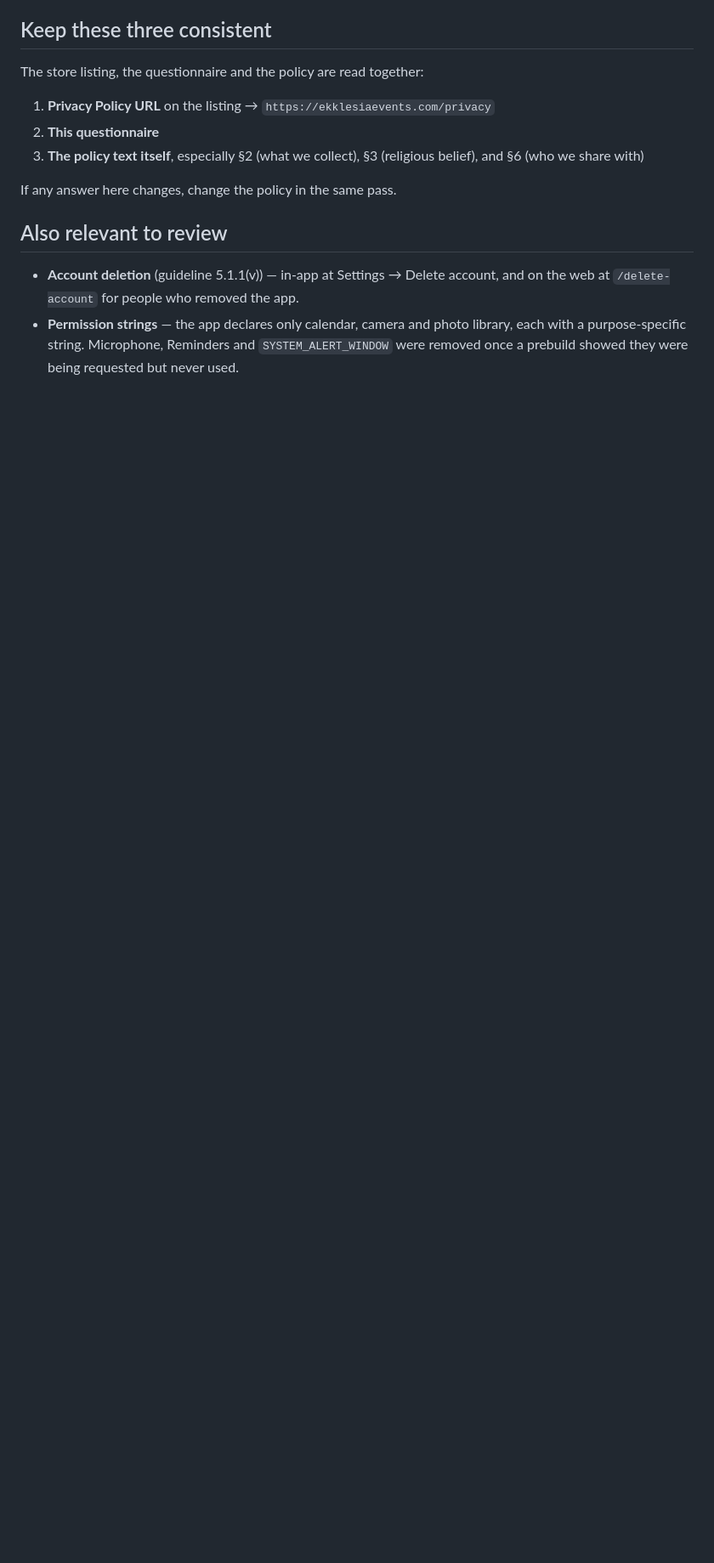
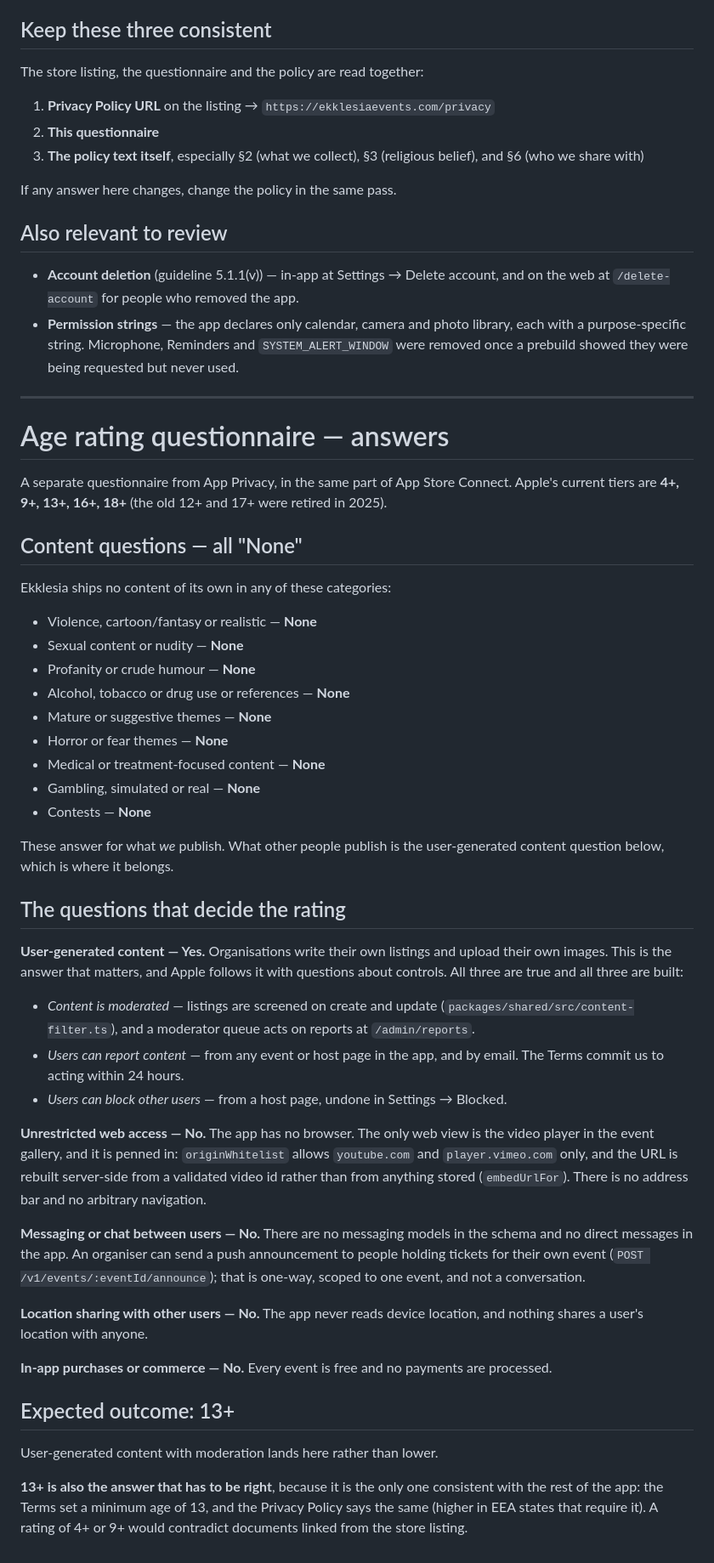
Before and after one commit to mikeadex/EventAPP, a Markdown page: docs/app-privacy-questionnaire.md, the part around the change. Shown at 85% size. Drawn GitHub-style; blank space fills up the shorter version.

Commit message:
docs: the age rating answers, which this was missing
The App Privacy section was here but the age rating questionnaire is a
separate form and had nothing written down for it.

Two answers do the work. User-generated content is Yes, followed by the
three control questions Apple asks next — moderated, reportable,
blockable — all of which are true and built. Unrestricted web access is
No: the only web view is the gallery's video player, whitelisted to
YouTube and Vimeo with the URL rebuilt from a validated id.

13+ is also the only rating consistent with the Terms and Privacy Policy,
which both set the minimum age at 13.

Co-Authored-By: Claude Fable 5 <noreply@anthropic.com>

```diff
--- a/docs/app-privacy-questionnaire.md
+++ b/docs/app-privacy-questionnaire.md
@@ -99,3 +99,69 @@ If any answer here changes, change the policy in the same pass.
   library, each with a purpose-specific string. Microphone, Reminders and
   `SYSTEM_ALERT_WINDOW` were removed once a prebuild showed they were being
   requested but never used.
+
+---
+
+# Age rating questionnaire — answers
+
+A separate questionnaire from App Privacy, in the same part of App Store
+Connect. Apple's current tiers are **4+, 9+, 13+, 16+, 18+** (the old 12+ and
+17+ were retired in 2025).
+
+## Content questions — all "None"
+
+Ekklesia ships no content of its own in any of these categories:
+
+- Violence, cartoon/fantasy or realistic — **None**
+- Sexual content or nudity — **None**
+- Profanity or crude humour — **None**
+- Alcohol, tobacco or drug use or references — **None**
+- Mature or suggestive themes — **None**
+- Horror or fear themes — **None**
+- Medical or treatment-focused content — **None**
+- Gambling, simulated or real — **None**
+- Contests — **None**
+
+These answer for what *we* publish. What other people publish is the
+user-generated content question below, which is where it belongs.
+
+## The questions that decide the rating
+
+**User-generated content — Yes.** Organisations write their own listings and
+upload their own images. This is the answer that matters, and Apple follows it
+with questions about controls. All three are true and all three are built:
+
+- *Content is moderated* — listings are screened on create and update
+  (`packages/shared/src/content-filter.ts`), and a moderator queue acts on
+  reports at `/admin/reports`.
+- *Users can report content* — from any event or host page in the app, and by
+  email. The Terms commit us to acting within 24 hours.
+- *Users can block other users* — from a host page, undone in Settings →
+  Blocked.
+
+**Unrestricted web access — No.** The app has no browser. The only web view is
+the video player in the event gallery, and it is penned in: `originWhitelist`
+allows `youtube.com` and `player.vimeo.com` only, and the URL is rebuilt
+server-side from a validated video id rather than from anything stored
+(`embedUrlFor`). There is no address bar and no arbitrary navigation.
+
+**Messaging or chat between users — No.** There are no messaging models in the
+schema and no direct messages in the app. An organiser can send a push
+announcement to people holding tickets for their own event
+(`POST /v1/events/:eventId/announce`); that is one-way, scoped to one event, and
+not a conversation.
+
+**Location sharing with other users — No.** The app never reads device
+location, and nothing shares a user's location with anyone.
+
+**In-app purchases or commerce — No.** Every event is free and no payments are
+processed.
+
+## Expected outcome: 13+
+
+User-generated content with moderation lands here rather than lower.
+
+**13+ is also the answer that has to be right**, because it is the only one
+consistent with the rest of the app: the Terms set a minimum age of 13, and the
+Privacy Policy says the same (higher in EEA states that require it). A rating of
+4+ or 9+ would contradict documents linked from the store listing.
```
